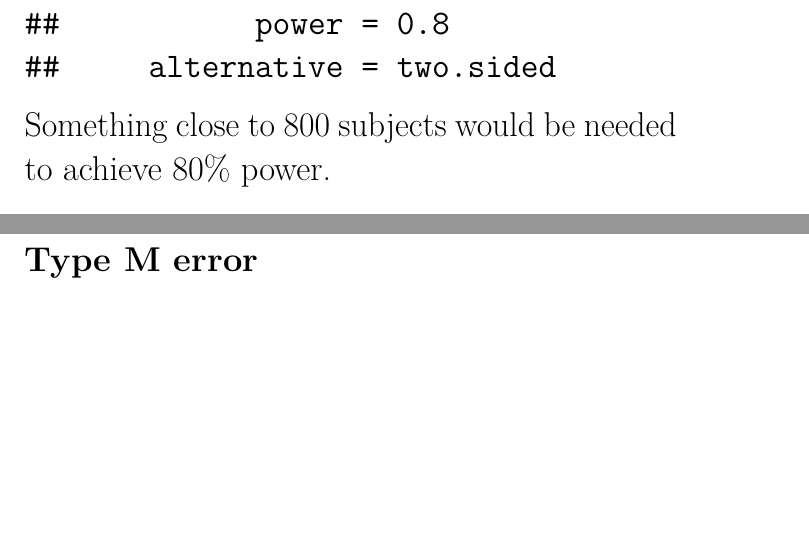
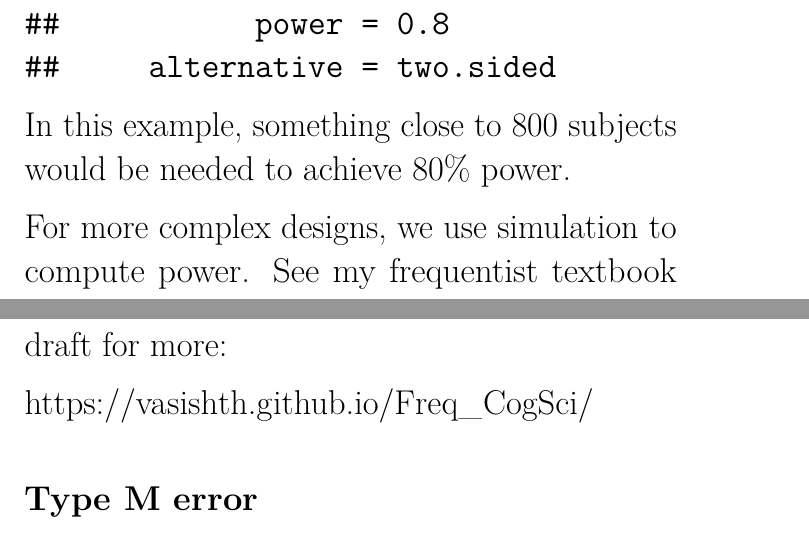
Before and after one commit to vasishth/LIN2025, an R Markdown document (docs/lecturenotes/01FF.Rmd): two parts of pages 15 and 16 of 27, joined at a grey line, cut so that both start at the same text, the shorter picture padded with empty space. Rendered offline with R 4.5, knitr and Pandoc, then LaTeX, with nearby package versions; code that draws random numbers runs with fixed seeds of ours; some code elsewhere in the file could not run offline.

Commit message:
added power analysis

````diff
--- a/docs/lecturenotes/01FF.Rmd
+++ b/docs/lecturenotes/01FF.Rmd
@@ -501,7 +501,11 @@ power.t.test(n=NULL,
              strict=TRUE)
 ```
 
-Something close to 800 subjects would be needed to achieve 80% power.
+In this example, something close to 800 subjects would be needed to achieve 80% power.
+
+For more complex designs, we use simulation to compute power. See my frequentist textbook draft for more:
+
+https://vasishth.github.io/Freq_CogSci/
 
 # Type M error
 
````
Also changed, not shown: 2 other files.
